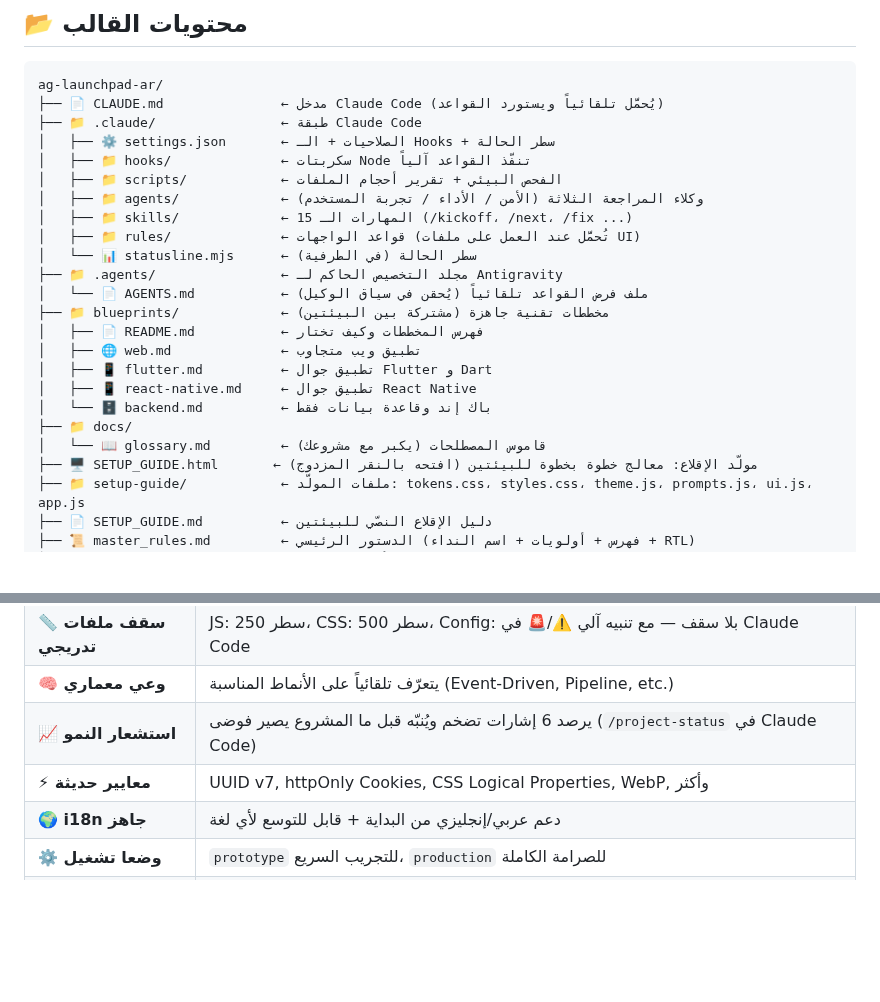
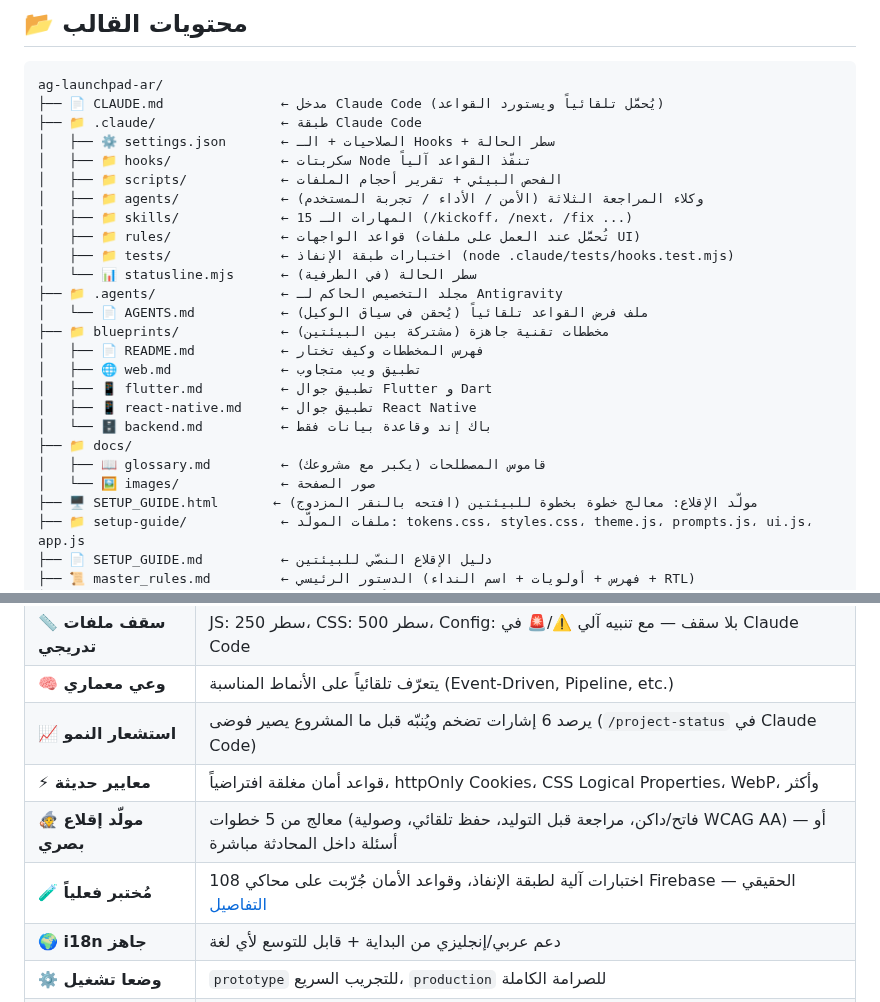
Before and after one commit to bmubook/ag-launchpad-ar, a Markdown page: README.md, 2 parts joined by grey strips. Rendered like a GitHub page; blank space fills up the shorter version.

```diff
--- a/README.md
+++ b/README.md
@@ -259,6 +278,7 @@ ag-launchpad-ar/
 │   ├── 📁 agents/             ← وكلاء المراجعة الثلاثة (الأمن / الأداء / تجربة المستخدم)
 │   ├── 📁 skills/             ← المهارات الـ 15 (/kickoff، /next، /fix ...)
 │   ├── 📁 rules/              ← قواعد الواجهات (تُحمَّل عند العمل على ملفات UI)
+│   ├── 📁 tests/              ← اختبارات طبقة الإنفاذ (node .claude/tests/hooks.test.mjs)
 │   └── 📊 statusline.mjs      ← سطر الحالة (في الطرفية)
 ├── 📁 .agents/                ← مجلد التخصيص الحاكم لـ Antigravity
 │   └── 📄 AGENTS.md           ← ملف فرض القواعد تلقائياً (يُحقن في سياق الوكيل)
@@ -269,7 +289,8 @@ ag-launchpad-ar/
 │   ├── 📱 react-native.md     ← تطبيق جوال React Native
 │   └── 🗄️ backend.md          ← باك إند وقاعدة بيانات فقط
 ├── 📁 docs/
-│   └── 📖 glossary.md         ← قاموس المصطلحات (يكبر مع مشروعك)
+│   ├── 📖 glossary.md         ← قاموس المصطلحات (يكبر مع مشروعك)
+│   └── 🖼️ images/             ← صور الصفحة
 ├── 🖥️ SETUP_GUIDE.html       ← مولّد الإقلاع: معالج خطوة بخطوة للبيئتين (افتحه بالنقر المزدوج)
 ├── 📁 setup-guide/            ← ملفات المولّد: tokens.css، styles.css، theme.js، prompts.js، ui.js، app.js
 ├── 📄 SETUP_GUIDE.md          ← دليل الإقلاع النصّي للبيئتين
@@ -298,7 +319,9 @@ ag-launchpad-ar/
 | **📏 سقف ملفات تدريجي** | JS: 250 سطر، CSS: 500 سطر، Config: بلا سقف — مع تنبيه آلي ⚠️/🚨 في Claude Code |
 | **🧠 وعي معماري** | يتعرّف تلقائياً على الأنماط المناسبة (Event-Driven, Pipeline, etc.) |
 | **📈 استشعار النمو** | يرصد 6 إشارات تضخم ويُنبّه قبل ما المشروع يصير فوضى (`/project-status` في Claude Code) |
-| **⚡ معايير حديثة** | UUID v7, httpOnly Cookies, CSS Logical Properties, WebP, وأكثر |
+| **⚡ معايير حديثة** | قواعد أمان مغلقة افتراضياً، httpOnly Cookies، CSS Logical Properties، WebP، وأكثر |
+| **🧙 مولّد إقلاع بصري** | معالج من 5 خطوات (فاتح/داكن، مراجعة قبل التوليد، حفظ تلقائي، وصولية WCAG AA) — أو أسئلة داخل المحادثة مباشرة |
+| **🧪 مُختبر فعلياً** | 108 اختبارات آلية لطبقة الإنفاذ، وقواعد الأمان جُرّبت على محاكي Firebase الحقيقي — [التفاصيل](#tested) |
 | **🌍 i18n جاهز** | دعم عربي/إنجليزي من البداية + قابل للتوسع لأي لغة |
 | **⚙️ وضعا تشغيل** | `prototype` للتجريب السريع، `production` للصرامة الكاملة |
 | **🤝 شبكة إجماع حقيقية** | في Claude Code: 3 وكلاء مراجعة فرعيون مستقلون (الأمن، الأداء، تجربة المستخدم) يعمل كل منهم بسياق نظيف وبالتوازي عبر `/consensus-gate` |
```
Also changed, not shown: other parts of README.md (+20 -1 lines), changelog.md (+1 -0 lines), docs/images/setup-wizard-dark.png (added), docs/images/setup-wizard-light.png (added), 1 other file.
